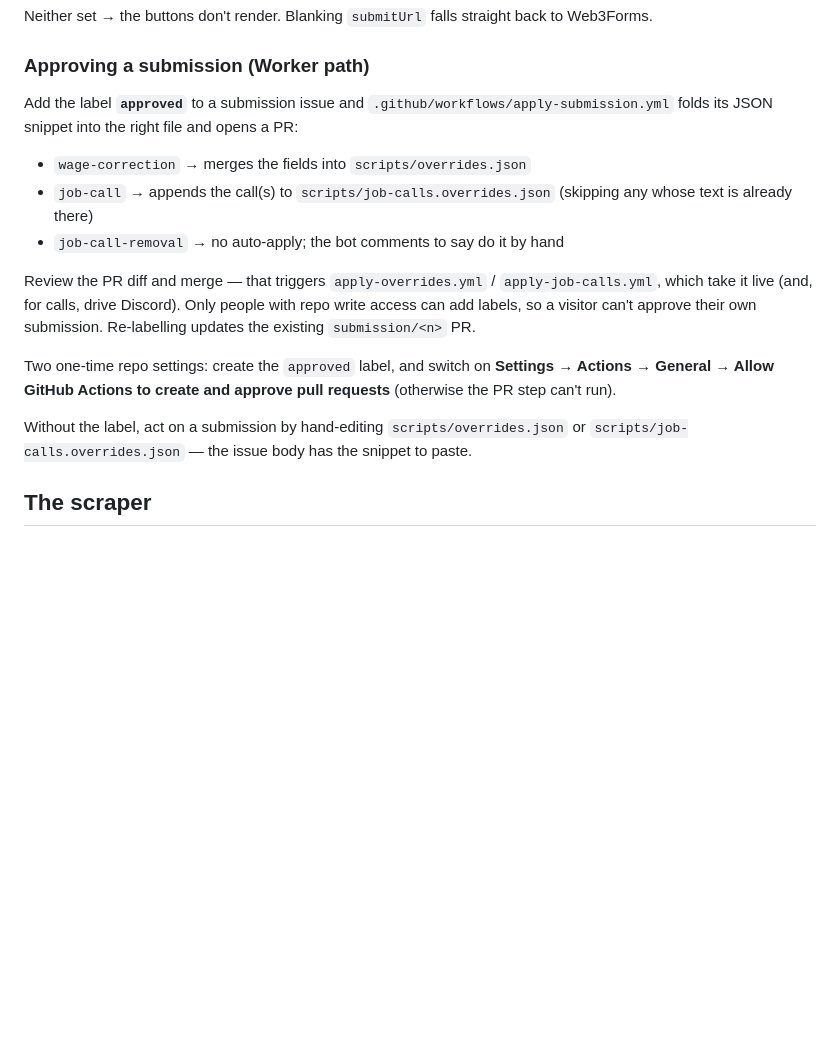
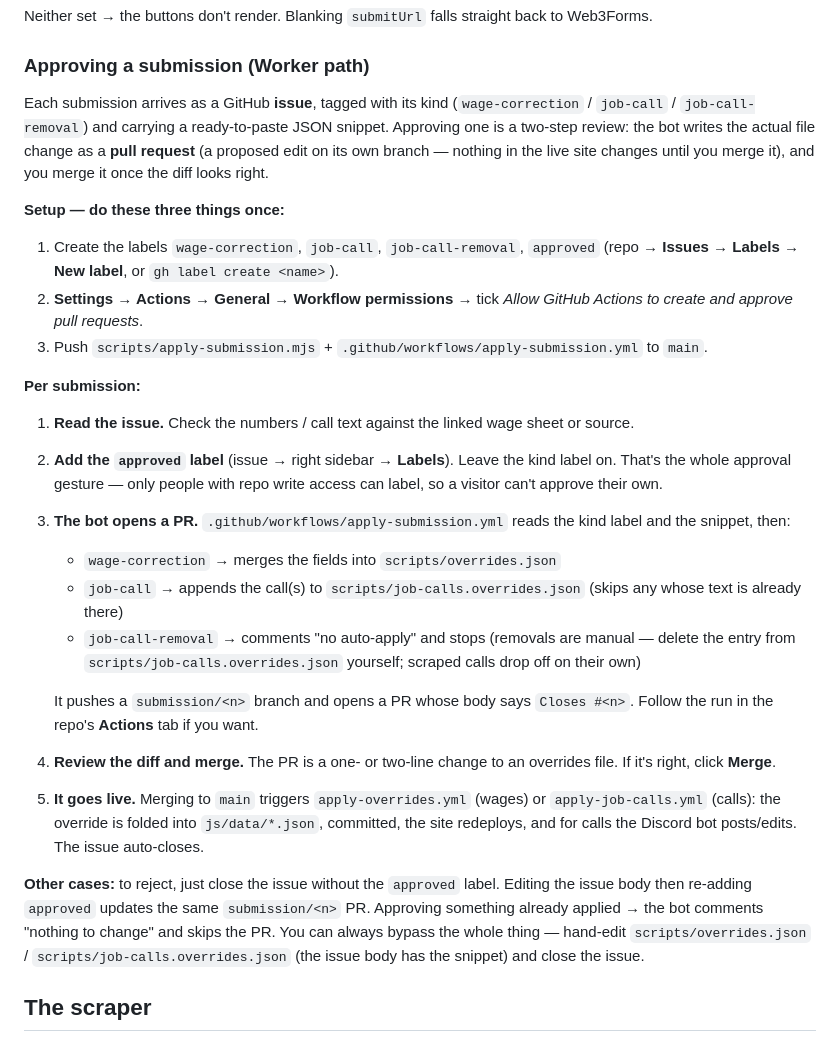
Before and after one commit to curtReuter/whichlocal, a Markdown page: README.md, the part around the change. Drawn GitHub-style; blank space fills up the shorter version.

Commit message:
submissions: label 'approved' → bot opens a PR applying it; document the flow

```diff
--- a/README.md
+++ b/README.md
@@ -242,26 +242,52 @@ to Web3Forms.
 
 ### Approving a submission (Worker path)
 
-Add the label **`approved`** to a submission issue and
-`.github/workflows/apply-submission.yml` folds its JSON snippet into the right
-file and opens a PR:
+Each submission arrives as a GitHub **issue**, tagged with its kind
+(`wage-correction` / `job-call` / `job-call-removal`) and carrying a ready-to-paste
+JSON snippet. Approving one is a two-step review: the bot writes the actual file
+change as a **pull request** (a proposed edit on its own branch — nothing in the
+live site changes until you merge it), and you merge it once the diff looks right.
 
-* `wage-correction` → merges the fields into `scripts/overrides.json`
-* `job-call` → appends the call(s) to `scripts/job-calls.overrides.json`
-  (skipping any whose text is already there)
-* `job-call-removal` → no auto-apply; the bot comments to say do it by hand
+**Setup — do these three things once:**
 
-Review the PR diff and merge — that triggers `apply-overrides.yml` /
-`apply-job-calls.yml`, which take it live (and, for calls, drive Discord). Only
-people with repo write access can add labels, so a visitor can't approve their
-own submission. Re-labelling updates the existing `submission/<n>` PR.
+1. Create the labels `wage-correction`, `job-call`, `job-call-removal`, `approved`
+   (repo → **Issues → Labels → New label**, or `gh label create <name>`).
+2. **Settings → Actions → General → Workflow permissions →** tick *Allow GitHub
+   Actions to create and approve pull requests*.
+3. Push `scripts/apply-submission.mjs` + `.github/workflows/apply-submission.yml`
+   to `main`.
 
-Two one-time repo settings: create the `approved` label, and switch on
-**Settings → Actions → General → Allow GitHub Actions to create and approve pull
-requests** (otherwise the PR step can't run).
+**Per submission:**
 
-Without the label, act on a submission by hand-editing `scripts/overrides.json`
-or `scripts/job-calls.overrides.json` — the issue body has the snippet to paste.
+1. **Read the issue.** Check the numbers / call text against the linked wage
+   sheet or source.
+2. **Add the `approved` label** (issue → right sidebar → **Labels**). Leave the
+   kind label on. That's the whole approval gesture — only people with repo write
+   access can label, so a visitor can't approve their own.
+3. **The bot opens a PR.** `.github/workflows/apply-submission.yml` reads the
+   kind label and the snippet, then:
+   * `wage-correction` → merges the fields into `scripts/overrides.json`
+   * `job-call` → appends the call(s) to `scripts/job-calls.overrides.json`
+     (skips any whose text is already there)
+   * `job-call-removal` → comments "no auto-apply" and stops (removals are
+     manual — delete the entry from `scripts/job-calls.overrides.json` yourself;
+     scraped calls drop off on their own)
+
+   It pushes a `submission/<n>` branch and opens a PR whose body says
+   `Closes #<n>`. Follow the run in the repo's **Actions** tab if you want.
+4. **Review the diff and merge.** The PR is a one- or two-line change to an
+   overrides file. If it's right, click **Merge**.
+5. **It goes live.** Merging to `main` triggers `apply-overrides.yml` (wages) or
+   `apply-job-calls.yml` (calls): the override is folded into `js/data/*.json`,
+   committed, the site redeploys, and for calls the Discord bot posts/edits. The
+   issue auto-closes.
+
+**Other cases:** to reject, just close the issue without the `approved` label.
+Editing the issue body then re-adding `approved` updates the same
+`submission/<n>` PR. Approving something already applied → the bot comments
+"nothing to change" and skips the PR. You can always bypass the whole thing —
+hand-edit `scripts/overrides.json` / `scripts/job-calls.overrides.json` (the
+issue body has the snippet) and close the issue.
 
 ## The scraper
 
```
